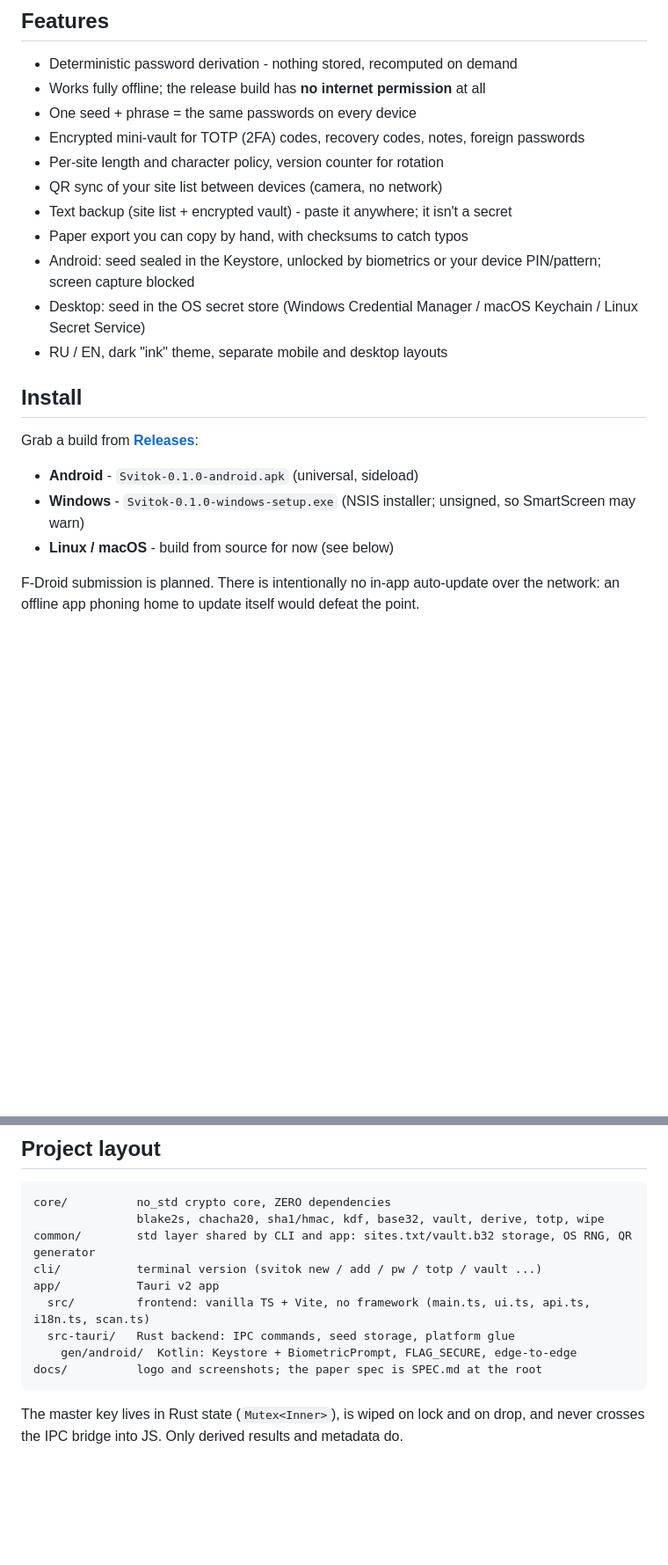
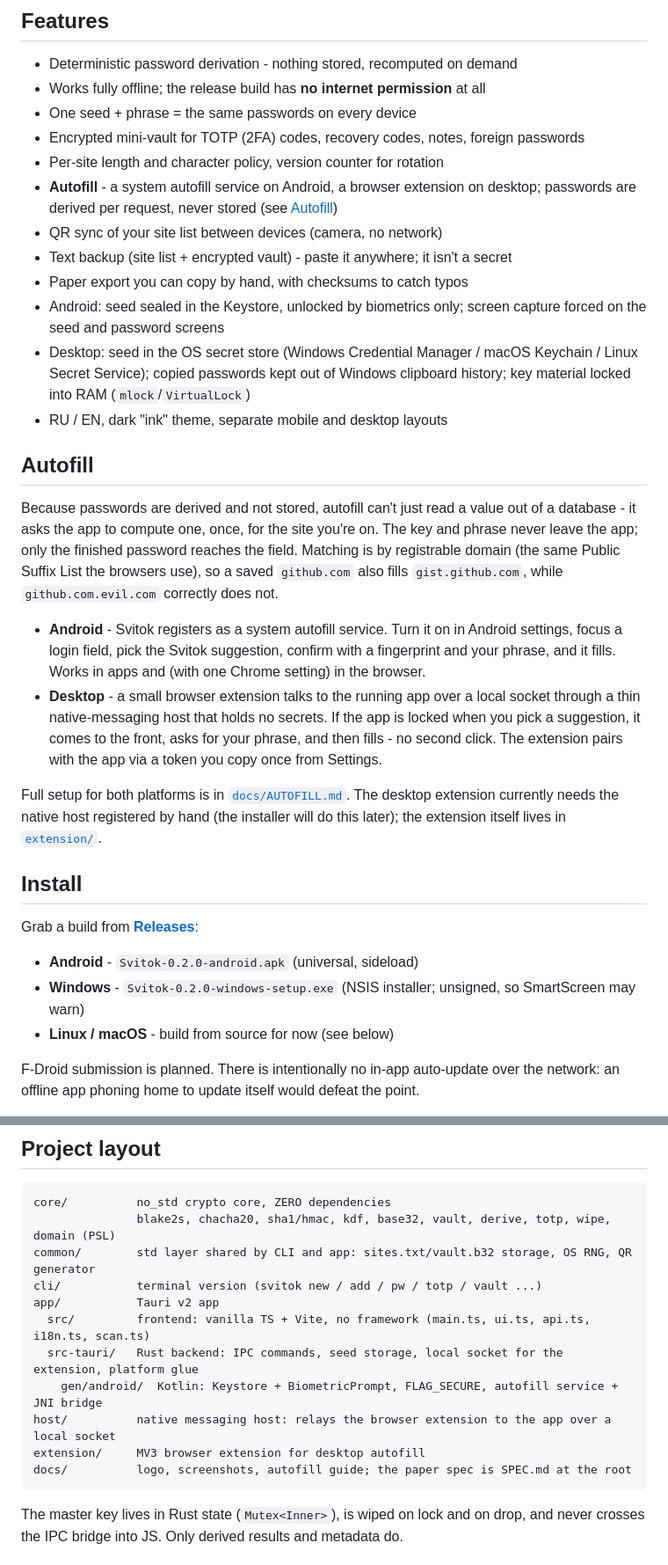
Before and after one commit to KOR1K1/svitok, a Markdown page: README.md, 2 parts joined by grey strips. Shown at 88% size. Drawn GitHub-style; blank space fills up the shorter version.

````diff
--- a/README.md
+++ b/README.md
@@ -90,19 +91,43 @@ The full, implementation-level spec - enough to reimplement Svitok from scratch
 - One seed + phrase = the same passwords on every device
 - Encrypted mini-vault for TOTP (2FA) codes, recovery codes, notes, foreign passwords
 - Per-site length and character policy, version counter for rotation
+- **Autofill** - a system autofill service on Android, a browser extension on desktop; passwords are derived per request, never stored (see [Autofill](#autofill))
 - QR sync of your site list between devices (camera, no network)
 - Text backup (site list + encrypted vault) - paste it anywhere; it isn't a secret
 - Paper export you can copy by hand, with checksums to catch typos
-- Android: seed sealed in the Keystore, unlocked by biometrics or your device PIN/pattern; screen capture blocked
-- Desktop: seed in the OS secret store (Windows Credential Manager / macOS Keychain / Linux Secret Service)
+- Android: seed sealed in the Keystore, unlocked by biometrics only; screen capture forced on the seed and password screens
+- Desktop: seed in the OS secret store (Windows Credential Manager / macOS Keychain / Linux Secret Service); copied passwords kept out of Windows clipboard history; key material locked into RAM (`mlock`/`VirtualLock`)
 - RU / EN, dark "ink" theme, separate mobile and desktop layouts
+
+## Autofill
+
+Because passwords are derived and not stored, autofill can't just read a value out
+of a database - it asks the app to compute one, once, for the site you're on. The
+key and phrase never leave the app; only the finished password reaches the field.
+Matching is by registrable domain (the same Public Suffix List the browsers use),
+so a saved `github.com` also fills `gist.github.com`, while `github.com.evil.com`
+correctly does not.
+
+- **Android** - Svitok registers as a system autofill service. Turn it on in
+  Android settings, focus a login field, pick the Svitok suggestion, confirm with
+  a fingerprint and your phrase, and it fills. Works in apps and (with one Chrome
+  setting) in the browser.
+- **Desktop** - a small browser extension talks to the running app over a local
+  socket through a thin native-messaging host that holds no secrets. If the app is
+  locked when you pick a suggestion, it comes to the front, asks for your phrase,
+  and then fills - no second click. The extension pairs with the app via a token
+  you copy once from Settings.
+
+Full setup for both platforms is in [`docs/AUTOFILL.md`](docs/AUTOFILL.md). The
+desktop extension currently needs the native host registered by hand (the
+installer will do this later); the extension itself lives in [`extension/`](extension/).
 
 ## Install
 
 Grab a build from [**Releases**](https://github.com/KOR1K1/svitok/releases):
 
-- **Android** - `Svitok-0.1.0-android.apk` (universal, sideload)
-- **Windows** - `Svitok-0.1.0-windows-setup.exe` (NSIS installer; unsigned, so SmartScreen may warn)
+- **Android** - `Svitok-0.2.0-android.apk` (universal, sideload)
+- **Windows** - `Svitok-0.2.0-windows-setup.exe` (NSIS installer; unsigned, so SmartScreen may warn)
 - **Linux / macOS** - build from source for now (see below)
 
 F-Droid submission is planned. There is intentionally no in-app auto-update over the network: an offline app phoning home to update itself would defeat the point.
@@ -188,14 +213,16 @@ Release APKs are signed with a keystore referenced from `gen/android/keystore.pr
 
 ```
 core/          no_std crypto core, ZERO dependencies
-               blake2s, chacha20, sha1/hmac, kdf, base32, vault, derive, totp, wipe
+               blake2s, chacha20, sha1/hmac, kdf, base32, vault, derive, totp, wipe, domain (PSL)
 common/        std layer shared by CLI and app: sites.txt/vault.b32 storage, OS RNG, QR generator
 cli/           terminal version (svitok new / add / pw / totp / vault ...)
 app/           Tauri v2 app
   src/         frontend: vanilla TS + Vite, no framework (main.ts, ui.ts, api.ts, i18n.ts, scan.ts)
-  src-tauri/   Rust backend: IPC commands, seed storage, platform glue
-    gen/android/  Kotlin: Keystore + BiometricPrompt, FLAG_SECURE, edge-to-edge
-docs/          logo and screenshots; the paper spec is SPEC.md at the root
+  src-tauri/   Rust backend: IPC commands, seed storage, local socket for the extension, platform glue
+    gen/android/  Kotlin: Keystore + BiometricPrompt, FLAG_SECURE, autofill service + JNI bridge
+host/          native messaging host: relays the browser extension to the app over a local socket
+extension/     MV3 browser extension for desktop autofill
+docs/          logo, screenshots, autofill guide; the paper spec is SPEC.md at the root
 ```
 
 The master key lives in Rust state (`Mutex<Inner>`), is wiped on lock and on drop, and never crosses the IPC bridge into JS. Only derived results and metadata do.
````
Also changed, not shown: other parts of README.md (+4 -3 lines), CONTRIBUTING.md (+1 -1 lines), docs/AUTOFILL.md (added, +86 -0 lines).
